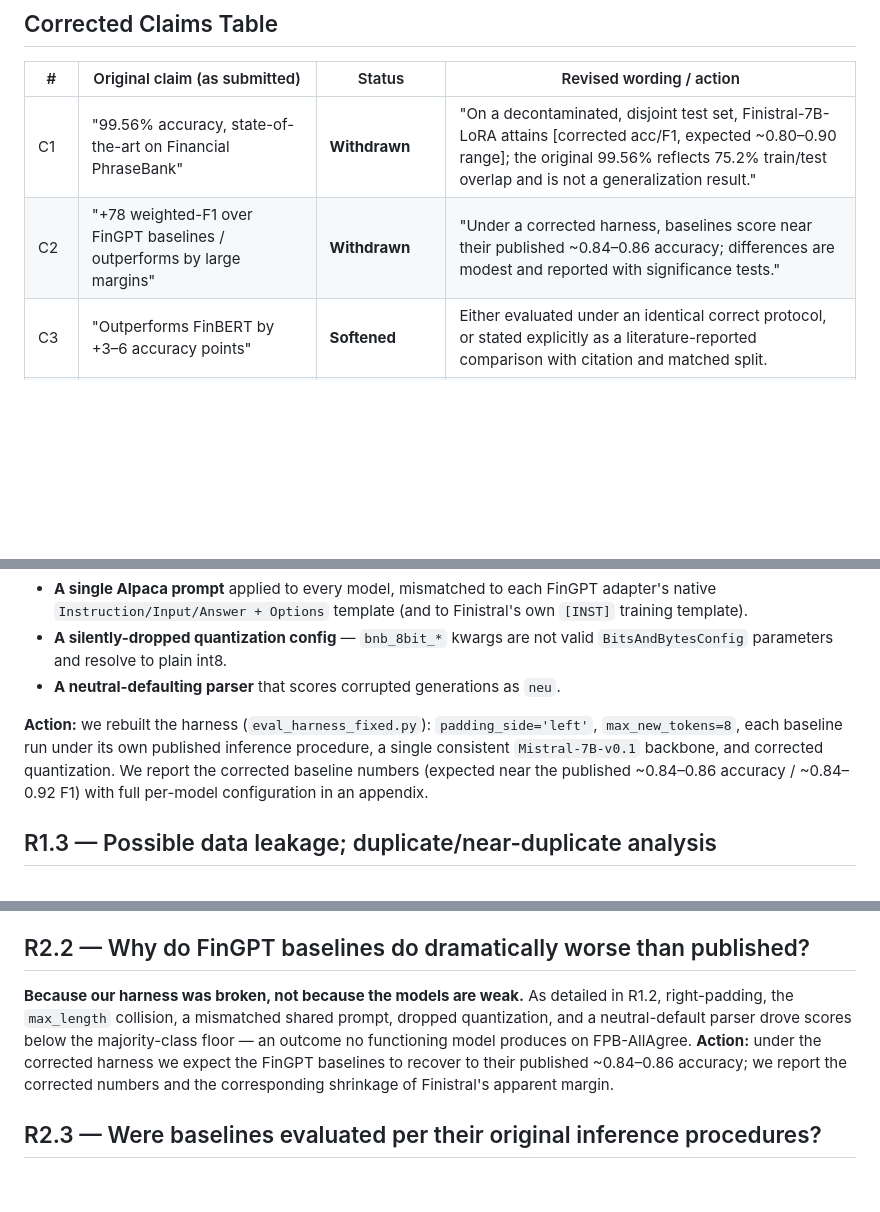
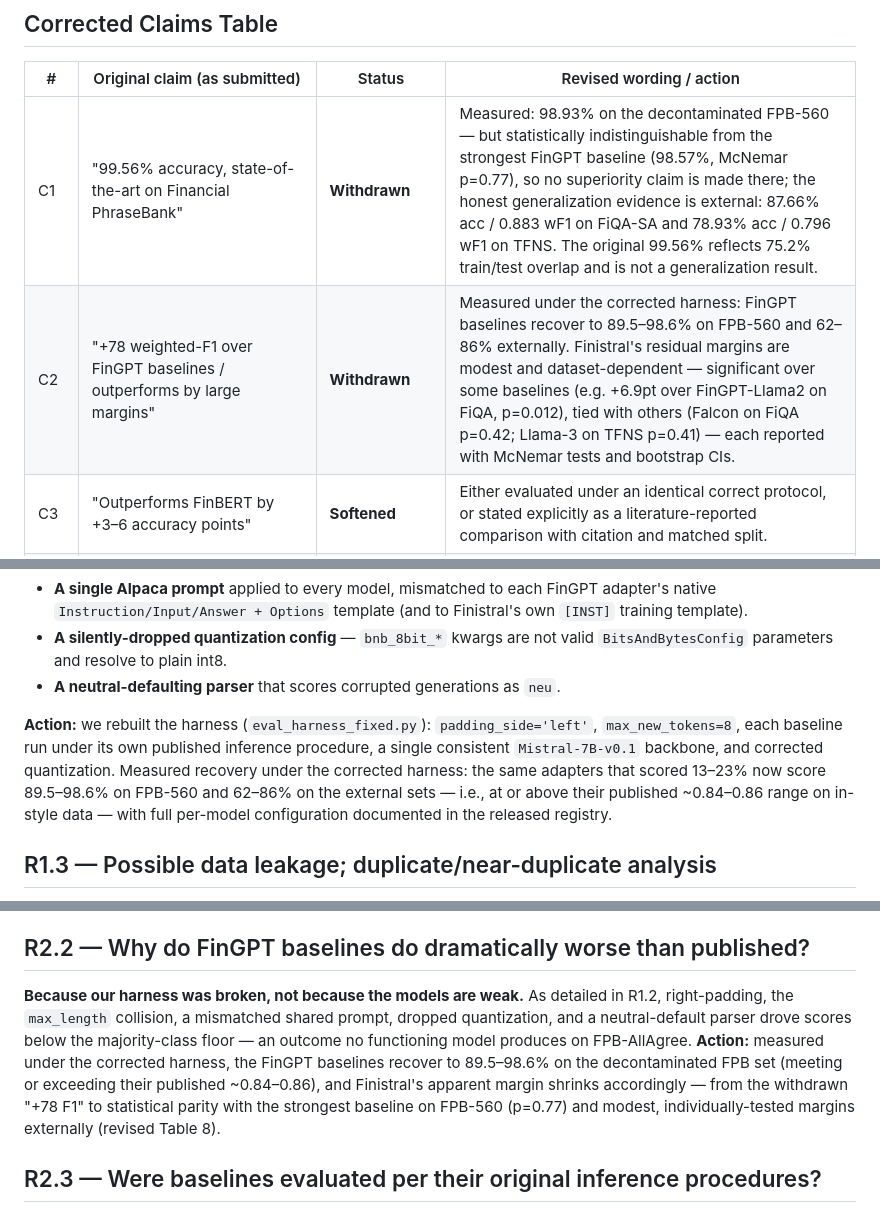
Before and after one commit to ayansk11/FinistralAI_code, a Markdown page: revision/RESPONSE_TO_REVIEWERS.md, 3 parts joined by grey strips. Rendered like a GitHub page; blank space fills up the shorter version.

Commit message:
Response letter: measured numbers replace all 'expected' placeholders
Co-Authored-By: Claude Fable 5 <noreply@anthropic.com>

```diff
--- a/revision/RESPONSE_TO_REVIEWERS.md
+++ b/revision/RESPONSE_TO_REVIEWERS.md
@@ -34,8 +34,8 @@ We recognize that these corrections substantially lower our headline numbers. We
 
 | # | Original claim (as submitted) | Status | Revised wording / action |
 |---|---|---|---|
-| C1 | "99.56% accuracy, state-of-the-art on Financial PhraseBank" | **Withdrawn** | "On a decontaminated, disjoint test set, Finistral-7B-LoRA attains [corrected acc/F1, expected ~0.80–0.90 range]; the original 99.56% reflects 75.2% train/test overlap and is not a generalization result." |
-| C2 | "+78 weighted-F1 over FinGPT baselines / outperforms by large margins" | **Withdrawn** | "Under a corrected harness, baselines score near their published ~0.84–0.86 accuracy; differences are modest and reported with significance tests." |
+| C1 | "99.56% accuracy, state-of-the-art on Financial PhraseBank" | **Withdrawn** | Measured: 98.93% on the decontaminated FPB-560 — but statistically indistinguishable from the strongest FinGPT baseline (98.57%, McNemar p=0.77), so no superiority claim is made there; the honest generalization evidence is external: 87.66% acc / 0.883 wF1 on FiQA-SA and 78.93% acc / 0.796 wF1 on TFNS. The original 99.56% reflects 75.2% train/test overlap and is not a generalization result. |
+| C2 | "+78 weighted-F1 over FinGPT baselines / outperforms by large margins" | **Withdrawn** | Measured under the corrected harness: FinGPT baselines recover to 89.5–98.6% on FPB-560 and 62–86% externally. Finistral's residual margins are modest and dataset-dependent — significant over some baselines (e.g. +6.9pt over FinGPT-Llama2 on FiQA, p=0.012), tied with others (Falcon on FiQA p=0.42; Llama-3 on TFNS p=0.41) — each reported with McNemar tests and bootstrap CIs. |
 | C3 | "Outperforms FinBERT by +3–6 accuracy points" | **Softened** | Either evaluated under an identical correct protocol, or stated explicitly as a literature-reported comparison with citation and matched split. |
 | C4 | "We utilise Unsloth … 2× faster, ~70% less VRAM" | **Removed** | Describe actual stack: `transformers` + `peft` + HF `Trainer` + gradient checkpointing + xFormers memory-efficient attention. `\cite{unsloth2023}` removed. |
 | C5 | "Backbone loaded in 8-bit NF4 (load_in_8bit=True)" during training | **Corrected** | "Training used bf16 full-precision weights with no quantization." The impossible "8-bit NF4" phrasing removed. |
@@ -69,7 +69,7 @@ The 99.56% is therefore not validated as a generalization result; it is invalida
 - **A silently-dropped quantization config** — `bnb_8bit_*` kwargs are not valid `BitsAndBytesConfig` parameters and resolve to plain int8.
 - **A neutral-defaulting parser** that scores corrupted generations as `neu`.
 
-**Action:** we rebuilt the harness (`eval_harness_fixed.py`): `padding_side='left'`, `max_new_tokens=8`, each baseline run under its own published inference procedure, a single consistent `Mistral-7B-v0.1` backbone, and corrected quantization. We report the corrected baseline numbers (expected near the published ~0.84–0.86 accuracy / ~0.84–0.92 F1) with full per-model configuration in an appendix.
+**Action:** we rebuilt the harness (`eval_harness_fixed.py`): `padding_side='left'`, `max_new_tokens=8`, each baseline run under its own published inference procedure, a single consistent `Mistral-7B-v0.1` backbone, and corrected quantization. Measured recovery under the corrected harness: the same adapters that scored 13–23% now score 89.5–98.6% on FPB-560 and 62–86% on the external sets — i.e., at or above their published ~0.84–0.86 range on in-style data — with full per-model configuration documented in the released registry.
 
 ## R1.3 — Possible data leakage; duplicate/near-duplicate analysis
 
@@ -127,7 +127,7 @@ The 99.56% is therefore not validated as a generalization result; it is invalida
 
 ## R2.2 — Why do FinGPT baselines do dramatically worse than published?
 
-**Because our harness was broken, not because the models are weak.** As detailed in R1.2, right-padding, the `max_length` collision, a mismatched shared prompt, dropped quantization, and a neutral-default parser drove scores below the majority-class floor — an outcome no functioning model produces on FPB-AllAgree. **Action:** under the corrected harness we expect the FinGPT baselines to recover to their published ~0.84–0.86 accuracy; we report the corrected numbers and the corresponding shrinkage of Finistral's apparent margin.
+**Because our harness was broken, not because the models are weak.** As detailed in R1.2, right-padding, the `max_length` collision, a mismatched shared prompt, dropped quantization, and a neutral-default parser drove scores below the majority-class floor — an outcome no functioning model produces on FPB-AllAgree. **Action:** measured under the corrected harness, the FinGPT baselines recover to 89.5–98.6% on the decontaminated FPB set (meeting or exceeding their published ~0.84–0.86), and Finistral's apparent margin shrinks accordingly — from the withdrawn "+78 F1" to statistical parity with the strongest baseline on FPB-560 (p=0.77) and modest, individually-tested margins externally (revised Table 8).
 
 ## R2.3 — Were baselines evaluated per their original inference procedures?
 
```
